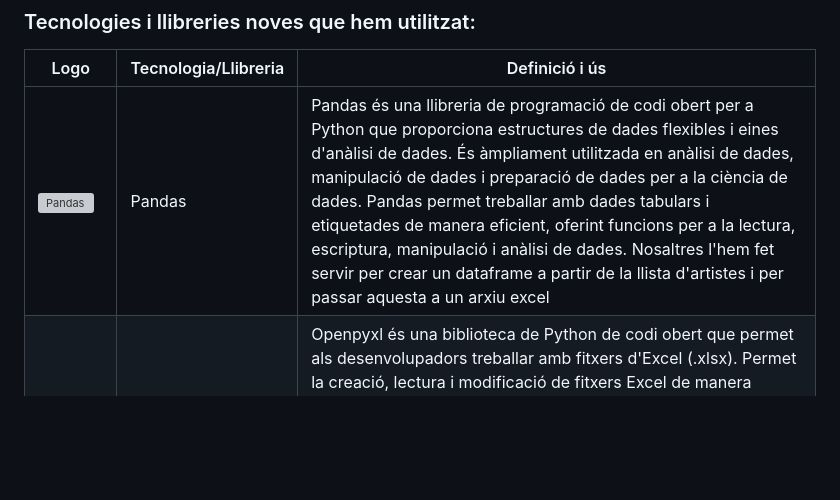
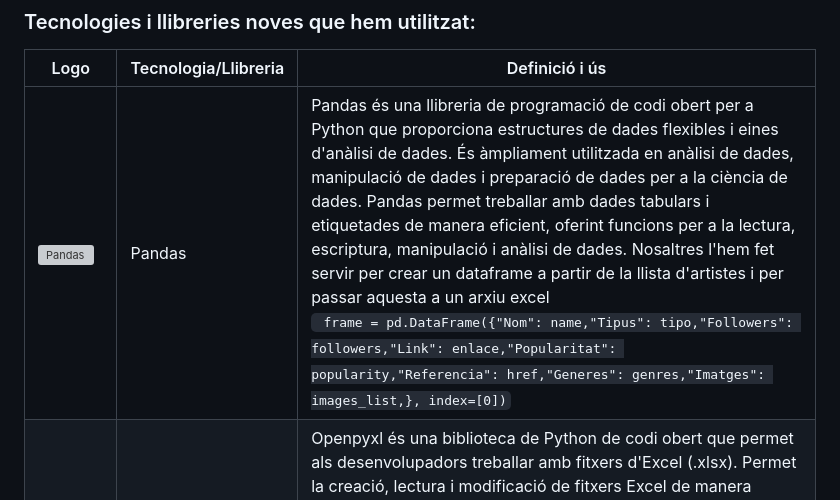
Before and after one commit to carduspau/bigdataUABopt4, a Markdown page: Classe 2- API Spotify/readme.md, the part around the change. Rendered like a GitHub page; blank space fills up the shorter version; grey boxes are pictures that could not be loaded.

```diff
--- a/Classe 2- API Spotify/readme.md
+++ b/Classe 2- API Spotify/readme.md
@@ -13,7 +13,7 @@ L'objectiu era guardar i mostrar tota aquesta informació en un format senzill i
 
 | Logo | Tecnologia/Llibreria | Definició i ús |
 |------|-----------------------|----------------|
-| <img src="https://upload.wikimedia.org/wikipedia/commons/thumb/e/ed/Pandas_logo.svg/700px-Pandas_logo.svg.png" alt="Pandas" width="300px"> | Pandas | Pandas és una llibreria de programació de codi obert per a Python que proporciona estructures de dades flexibles i eines d'anàlisi de dades. És àmpliament utilitzada en anàlisi de dades, manipulació de dades i preparació de dades per a la ciència de dades. Pandas permet treballar amb dades tabulars i etiquetades de manera eficient, oferint funcions per a la lectura, escriptura, manipulació i anàlisi de dades. Nosaltres l'hem fet servir per crear un dataframe a partir de la llista d'artistes i per passar aquesta a un arxiu excel |
+| <img src="https://upload.wikimedia.org/wikipedia/commons/thumb/e/ed/Pandas_logo.svg/700px-Pandas_logo.svg.png" alt="Pandas" width="300px"> | Pandas | Pandas és una llibreria de programació de codi obert per a Python que proporciona estructures de dades flexibles i eines d'anàlisi de dades. És àmpliament utilitzada en anàlisi de dades, manipulació de dades i preparació de dades per a la ciència de dades. Pandas permet treballar amb dades tabulars i etiquetades de manera eficient, oferint funcions per a la lectura, escriptura, manipulació i anàlisi de dades. Nosaltres l'hem fet servir per crear un dataframe a partir de la llista d'artistes i per passar aquesta a un arxiu excel <br>` frame = pd.DataFrame({"Nom": name,"Tipus": tipo,"Followers": followers,"Link": enlace,"Popularitat": popularity,"Referencia": href,"Generes": genres,"Imatges": images_list,}, index=[0])` |
 | <img src="https://statusneo.com/wp-content/uploads/2023/04/Excel_Python1.png?" alt="Openpyxl" width="300px"> | Openpyxl | Openpyxl és una biblioteca de Python de codi obert que permet als desenvolupadors treballar amb fitxers d'Excel (.xlsx). Permet la creació, lectura i modificació de fitxers Excel de manera programàtica. En el nostre cas l’hem fet servir per darrere com a motor perquè la funció `.to_excel()` de Pandas pugui passar el dataframe final a un arxiu Excel.  <br><br> `final.to_excel("dataset.xlsx")` |
 | <img src="https://github.com/albertarrebola08/bigdataUABopt4/assets/104431726/319461bf-f746-4ed6-a72e-8397ad7ae261" alt="Spotipy" width="50px"> | Spotipy | Spotipy és una llibreria de Python que proporciona un accés fàcil a l'API de Spotify. Suporta una gran quantitat de funcions pròpies que connecten directament amb Spotify i et donen accés a informació d’artistes, cançons… la resposta de l’API sempre és en format JSON. El nostre script parteix d’spotipy, i l’utilitzem per obtenir artistes relacionats partint d’un id. <br><br> `artist_id = '7ltDVBr6mKbRvohxheJ9h1'`<br> `results = spotify.artist_related_artists(artist_id)` |
 
```
